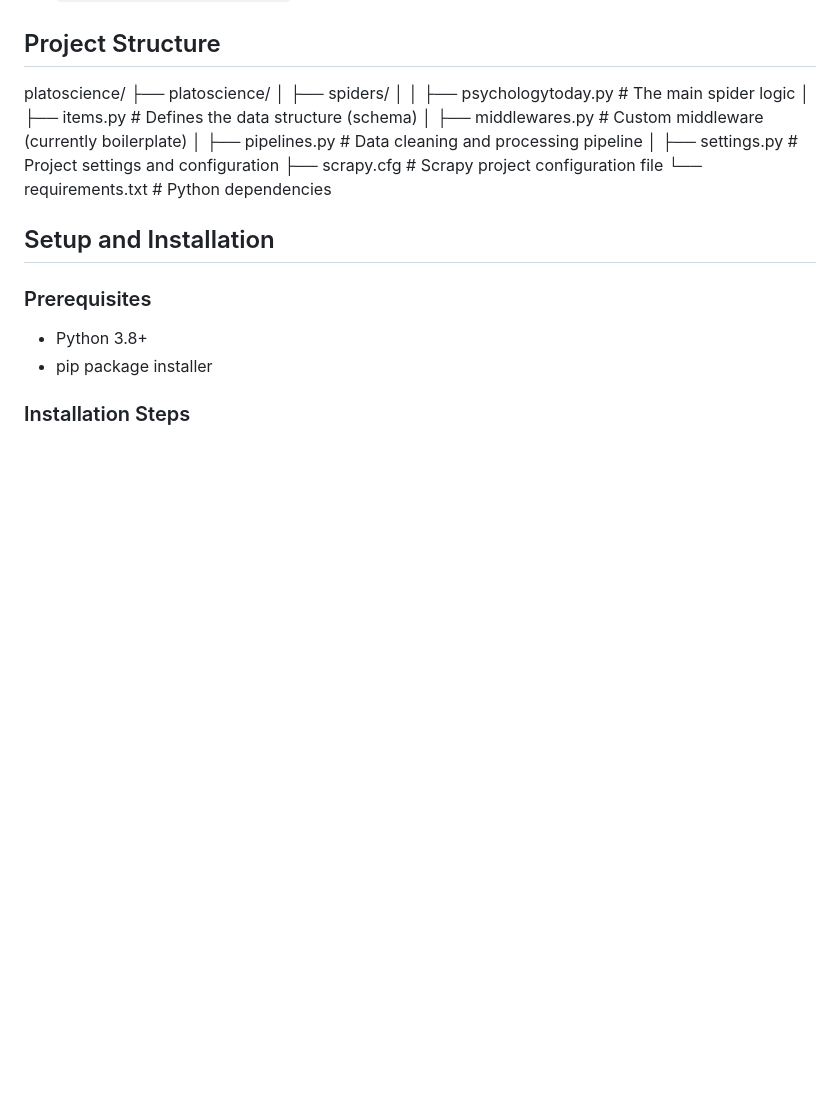
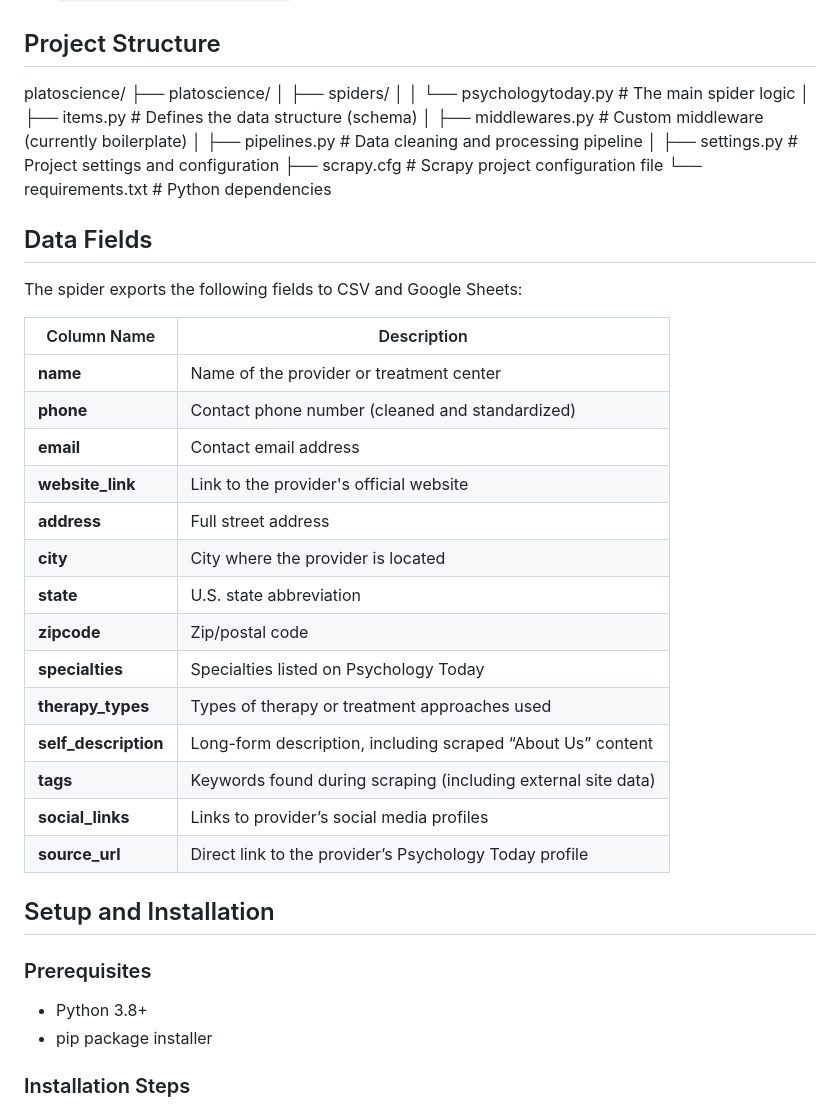
Before and after one commit to Nelsoon-ds/platoscience, a Markdown page: README.md, the part around the change. Drawn GitHub-style; blank space fills up the shorter version.

```diff
--- a/README.md
+++ b/README.md
@@ -20,7 +20,7 @@ This Scrapy project is designed to crawl the Psychology Today website to gather
 platoscience/
 ├── platoscience/
 │ ├── spiders/
-│ │ ├── psychologytoday.py # The main spider logic
+│ │ └── psychologytoday.py # The main spider logic
 │ ├── items.py # Defines the data structure (schema)
 │ ├── middlewares.py # Custom middleware (currently boilerplate)
 │ ├── pipelines.py # Data cleaning and processing pipeline
@@ -28,6 +28,26 @@ platoscience/
 ├── scrapy.cfg # Scrapy project configuration file
 └── requirements.txt # Python dependencies
 
+## Data Fields
+
+The spider exports the following fields to CSV and Google Sheets:
+
+| Column Name        | Description |
+|--------------------|-------------|
+| **name**           | Name of the provider or treatment center |
+| **phone**          | Contact phone number (cleaned and standardized) |
+| **email**          | Contact email address |
+| **website_link**   | Link to the provider's official website |
+| **address**        | Full street address |
+| **city**           | City where the provider is located |
+| **state**          | U.S. state abbreviation |
+| **zipcode**        | Zip/postal code |
+| **specialties**    | Specialties listed on Psychology Today |
+| **therapy_types**  | Types of therapy or treatment approaches used |
+| **self_description** | Long-form description, including scraped “About Us” content |
+| **tags**           | Keywords found during scraping (including external site data) |
+| **social_links**   | Links to provider’s social media profiles |
+| **source_url**     | Direct link to the provider’s Psychology Today profile |
 
 
 ## Setup and Installation
```
